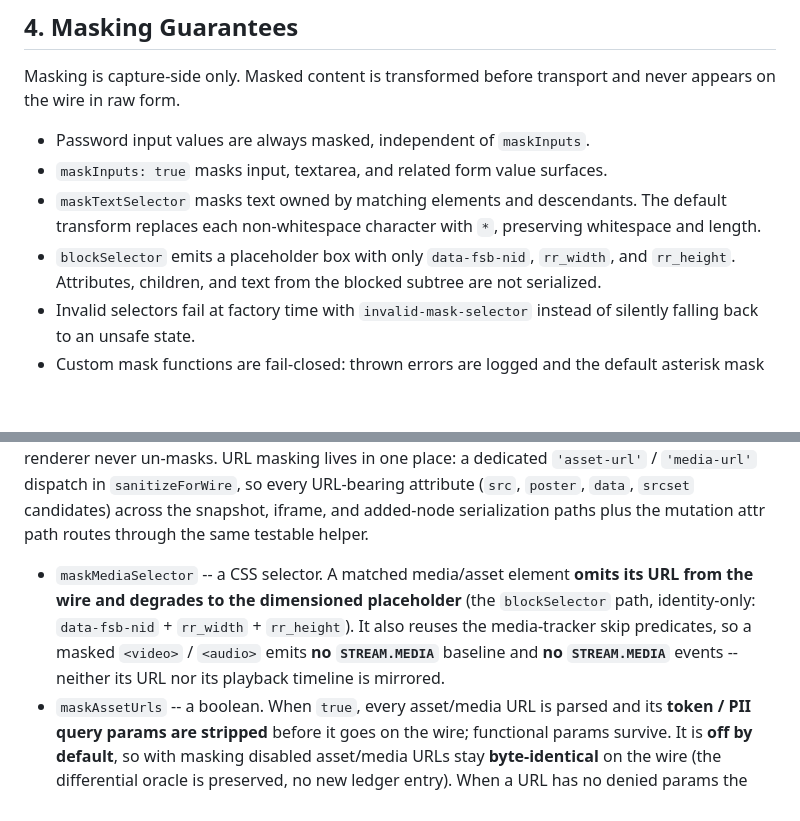
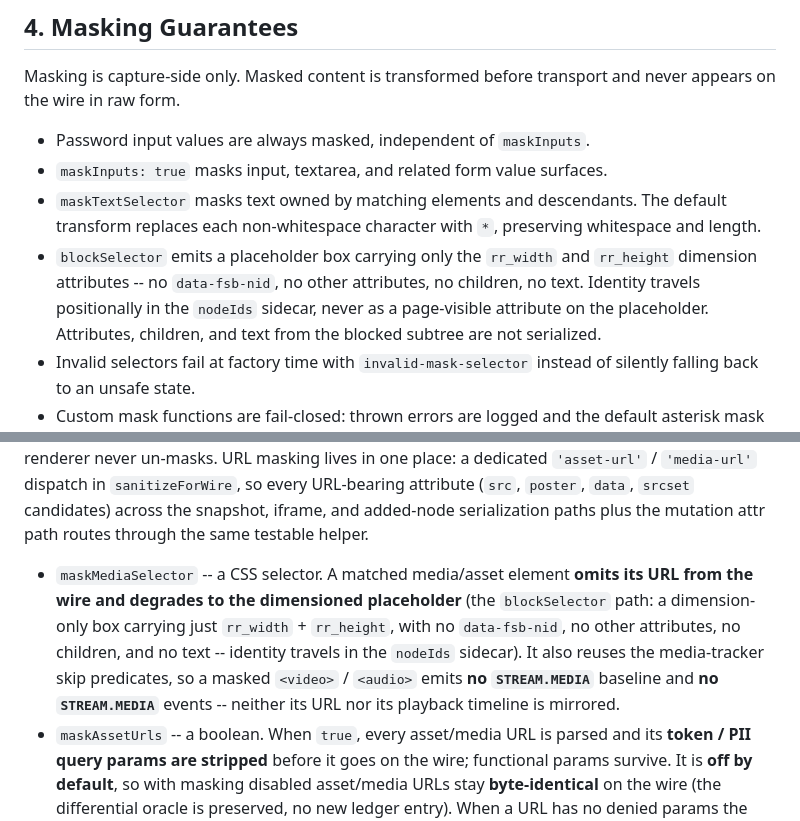
Before and after one commit to fullselfbrowsing/PhantomStream, a Markdown page: docs/SECURITY.md, 2 parts joined by grey strips. Drawn GitHub-style; blank space fills up the shorter version.

Commit message:
fix(15): WR-01 correct false data-fsb-nid placeholder claim in SECURITY.md

```diff
--- a/docs/SECURITY.md
+++ b/docs/SECURITY.md
@@ -109,7 +109,9 @@ on the wire in raw form.
 - `maskInputs: true` masks input, textarea, and related form value surfaces.
 - `maskTextSelector` masks text owned by matching elements and descendants. The default transform
   replaces each non-whitespace character with `*`, preserving whitespace and length.
-- `blockSelector` emits a placeholder box with only `data-fsb-nid`, `rr_width`, and `rr_height`.
+- `blockSelector` emits a placeholder box carrying only the `rr_width` and `rr_height` dimension
+  attributes -- no `data-fsb-nid`, no other attributes, no children, no text. Identity travels
+  positionally in the `nodeIds` sidecar, never as a page-visible attribute on the placeholder.
   Attributes, children, and text from the blocked subtree are not serialized.
 - Invalid selectors fail at factory time with `invalid-mask-selector` instead of silently falling
   back to an unsafe state.
@@ -134,10 +136,12 @@ already clean and the renderer never un-masks. URL masking lives in one place: a
 serialization paths plus the mutation attr path routes through the same testable helper.
 
 - `maskMediaSelector` -- a CSS selector. A matched media/asset element **omits its URL from the
-  wire and degrades to the dimensioned placeholder** (the `blockSelector` path, identity-only:
-  `data-fsb-nid` + `rr_width` + `rr_height`). It also reuses the media-tracker skip predicates, so
-  a masked `<video>` / `<audio>` emits **no `STREAM.MEDIA`** baseline and **no `STREAM.MEDIA`**
-  events -- neither its URL nor its playback timeline is mirrored.
+  wire and degrades to the dimensioned placeholder** (the `blockSelector` path: a dimension-only
+  box carrying just `rr_width` + `rr_height`, with no `data-fsb-nid`, no other attributes, no
+  children, and no text -- identity travels in the `nodeIds` sidecar). It also reuses the
+  media-tracker skip predicates, so a masked `<video>` / `<audio>` emits **no `STREAM.MEDIA`**
+  baseline and **no `STREAM.MEDIA`** events -- neither its URL nor its playback timeline is
+  mirrored.
 - `maskAssetUrls` -- a boolean. When `true`, every asset/media URL is parsed and its **token / PII
   query params are stripped** before it goes on the wire; functional params survive. It is
   **off by default**, so with masking disabled asset/media URLs stay **byte-identical** on the
```
